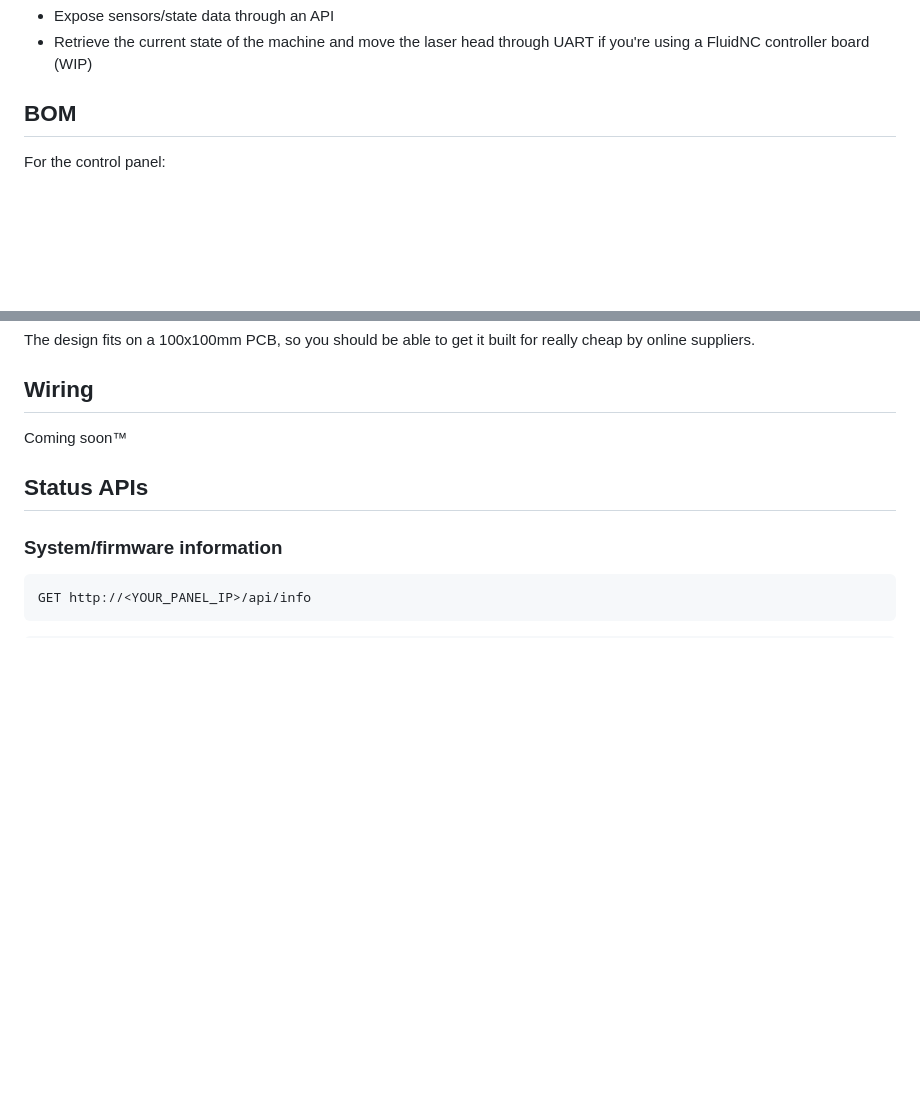
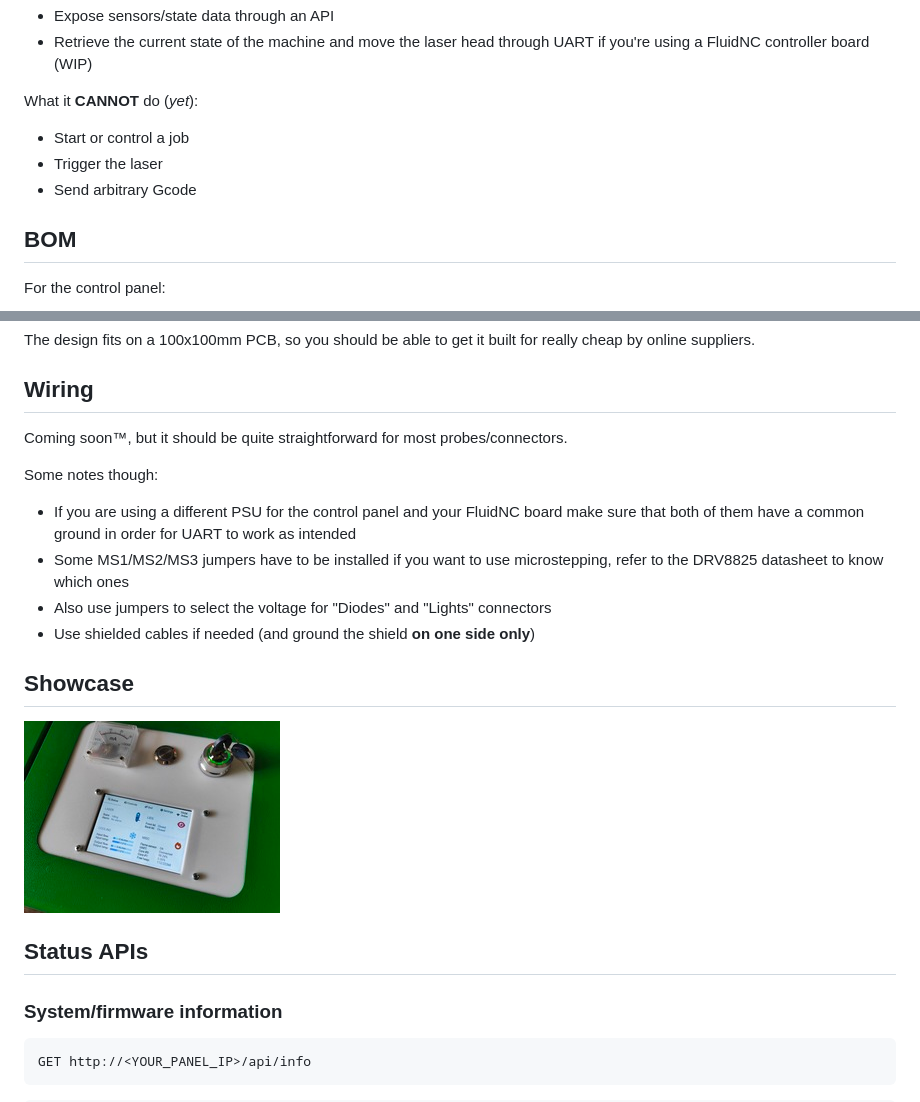
Before and after one commit to Lyrkan/K40-Control-Panel, a Markdown page: README.md, 2 parts joined by grey strips. Drawn GitHub-style; pictures changed too: images/DCIM_01.thumbnail.jpg (added); blank space fills up the shorter version.

```diff
--- a/README.md
+++ b/README.md
@@ -35,5 +35,11 @@ What it **CAN** do:
 -   Expose sensors/state data through an API
 -   Retrieve the current state of the machine and move the laser head through UART if you're using a FluidNC controller board (WIP)
+
+What it **CANNOT** do (_yet_):
+
+-   Start or control a job
+-   Trigger the laser
+-   Send arbitrary Gcode
 
 ## BOM
 
@@ -95,7 +101,18 @@ The design fits on a 100x100mm PCB, so you should be able to get it built for re
 
 ## Wiring
 
-Coming soon™
+Coming soon™, but it should be quite straightforward for most probes/connectors.
+
+Some notes though:
+
+-   If you are using a different PSU for the control panel and your FluidNC board make sure that both of them have a common ground in order for UART to work as intended
+-   Some MS1/MS2/MS3 jumpers have to be installed if you want to use microstepping, refer to the DRV8825 datasheet to know which ones
+-   Also use jumpers to select the voltage for "Diodes" and "Lights" connectors
+-   Use shielded cables if needed (and ground the shield **on one side only**)
+
+## Showcase
+
+[<img src="images/DCIM_01.thumbnail.jpg" width="256">](images/DCIM_01.jpg)
 
 ## Status APIs
 
```
Also changed, not shown: other parts of README.md (+1 -1 lines), images/DCIM_01.jpg (added).
